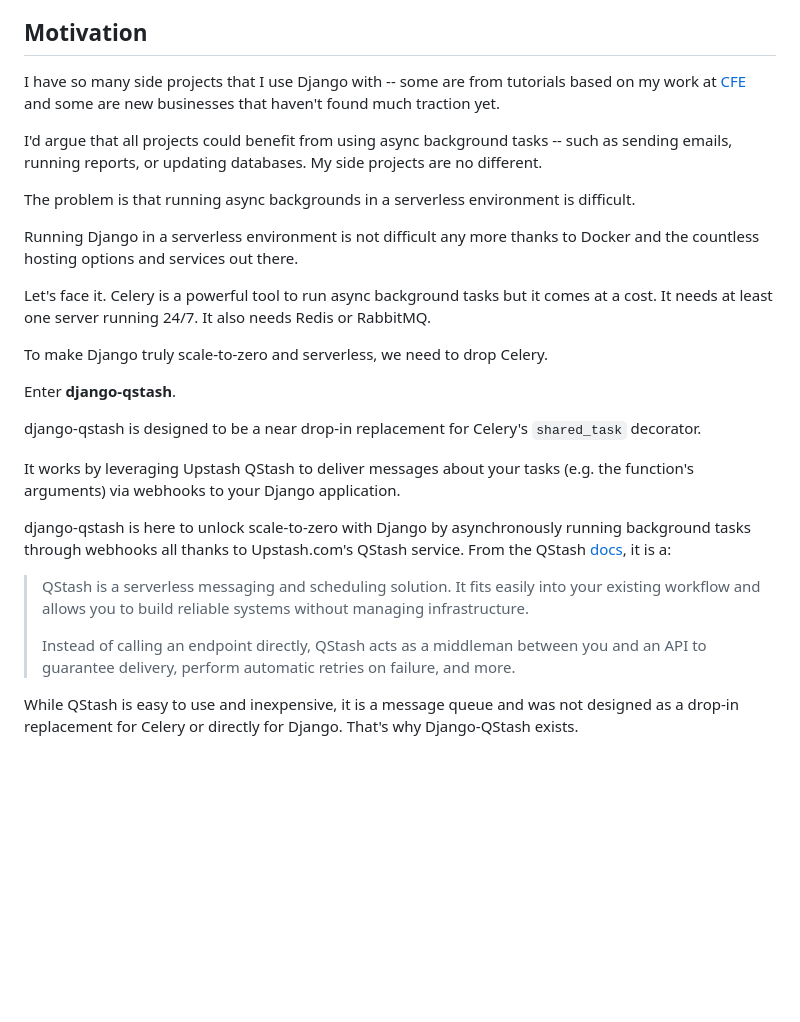
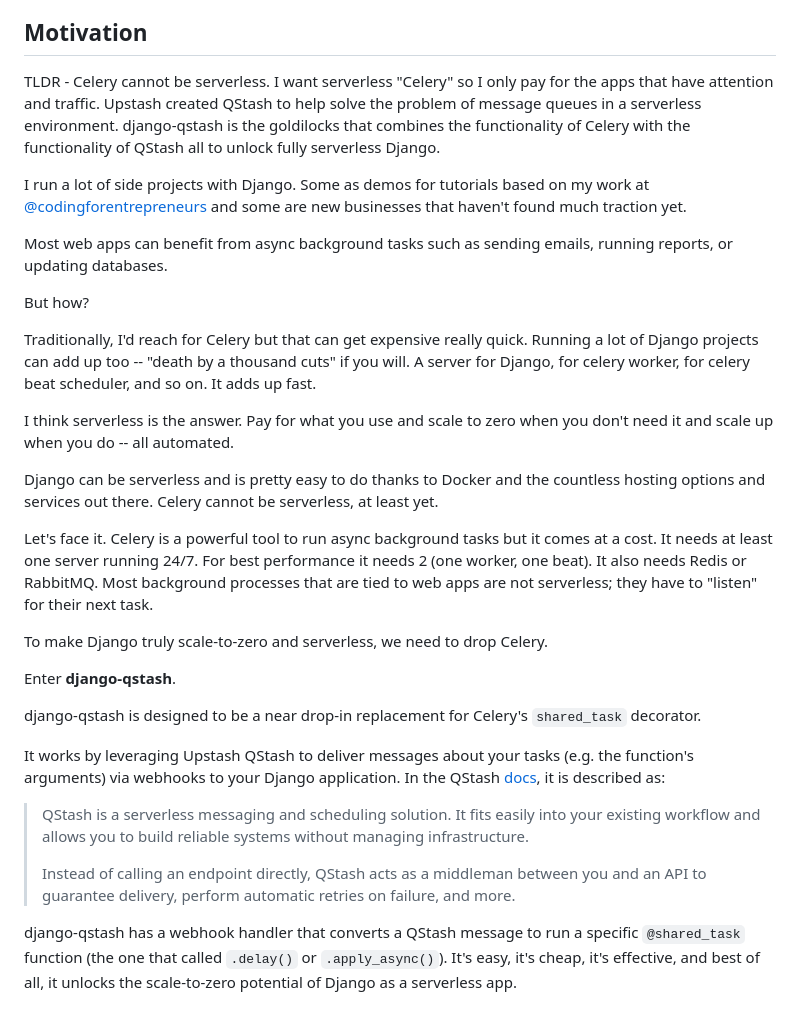
Before and after one commit to kaankutan/django-qstash, a Markdown page: README.md, the part around the change. GitHub-like rendering; blank space fills up the shorter version.

```diff
--- a/README.md
+++ b/README.md
@@ -283,15 +283,21 @@ Args:
 
 ## Motivation
 
-I have so many side projects that I use Django with -- some are from tutorials based on my work at [CFE](https://cfe.sh) and some are new businesses that haven't found much traction yet.
+TLDR - Celery cannot be serverless. I want serverless "Celery" so I only pay for the apps that have attention and traffic. Upstash created QStash to help solve the problem of message queues in a serverless environment. django-qstash is the goldilocks that combines the functionality of Celery with the functionality of QStash all to unlock fully serverless Django.
 
-I'd argue that all projects could benefit from using async background tasks -- such as sending emails, running reports, or updating databases. My side projects are no different.
+I run a lot of side projects with Django. Some as demos for tutorials based on my work at [@codingforentrepreneurs](https://cfe.sh/github) and some are new businesses that haven't found much traction yet.
 
-The problem is that running async backgrounds in a serverless environment is difficult.
+Most web apps can benefit from async background tasks such as sending emails, running reports, or updating databases.
 
-Running Django in a serverless environment is not difficult any more thanks to Docker and the countless hosting options and services out there.
+But how?
 
-Let's face it. Celery is a powerful tool to run async background tasks but it comes at a cost. It needs at least one server running 24/7. It also needs Redis or RabbitMQ.
+Traditionally, I'd reach for Celery but that can get expensive really quick. Running a lot of Django projects can add up too -- "death by a thousand cuts" if you will. A server for Django, for celery worker, for celery beat scheduler, and so on. It adds up fast.
+
+I think serverless is the answer. Pay for what you use and scale to zero when you don't need it and scale up when you do -- all automated.
+
+Django can be serverless and is pretty easy to do thanks to Docker and the countless hosting options and services out there. Celery cannot be serverless, at least yet.
+
+Let's face it. Celery is a powerful tool to run async background tasks but it comes at a cost. It needs at least one server running 24/7. For best performance it needs 2 (one worker, one beat). It also needs Redis or RabbitMQ. Most background processes that are tied to web apps are not serverless; they have to "listen" for their next task.
 
 To make Django truly scale-to-zero and serverless, we need to drop Celery.
 
@@ -299,12 +305,10 @@ Enter __django-qstash__.
 
 django-qstash is designed to be a near drop-in replacement for Celery's `shared_task` decorator.
 
-It works by leveraging Upstash QStash to deliver messages about your tasks (e.g. the function's arguments) via webhooks to your Django application.
-
-django-qstash is here to unlock scale-to-zero with Django by asynchronously running background tasks through webhooks all thanks to Upstash.com's QStash service. From the QStash [docs](https://upstash.com/docs/qstash/overall/getstarted), it is a:
+It works by leveraging Upstash QStash to deliver messages about your tasks (e.g. the function's arguments) via webhooks to your Django application.  In the QStash [docs](https://upstash.com/docs/qstash/overall/getstarted), it is described as:
 
 > QStash is a serverless messaging and scheduling solution. It fits easily into your existing workflow and allows you to build reliable systems without managing infrastructure.
 >
 > Instead of calling an endpoint directly, QStash acts as a middleman between you and an API to guarantee delivery, perform automatic retries on failure, and more.
 
-While QStash is easy to use and inexpensive, it is a message queue and was not designed as a drop-in replacement for Celery or directly for Django. That's why Django-QStash exists.
+django-qstash has a webhook handler that converts a QStash message to run a specific `@shared_task` function (the one that called `.delay()` or `.apply_async()`). It's easy, it's cheap, it's effective, and best of all, it unlocks the scale-to-zero potential of Django as a serverless app.
```
